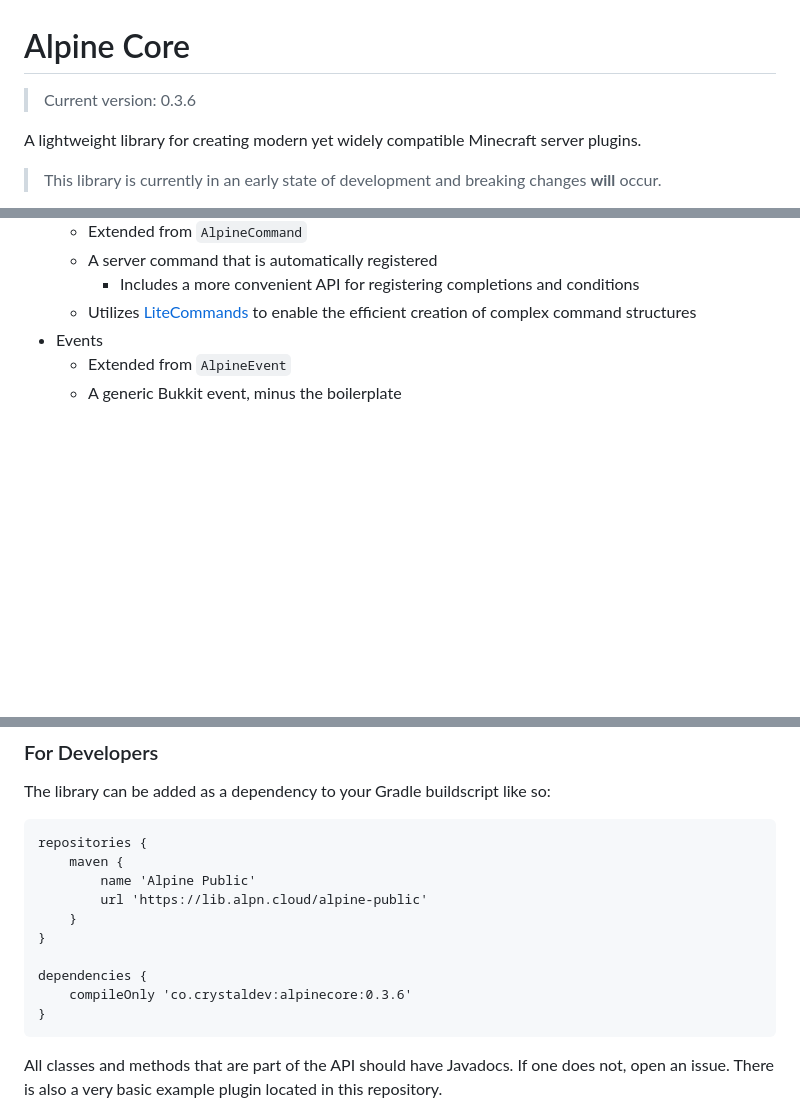
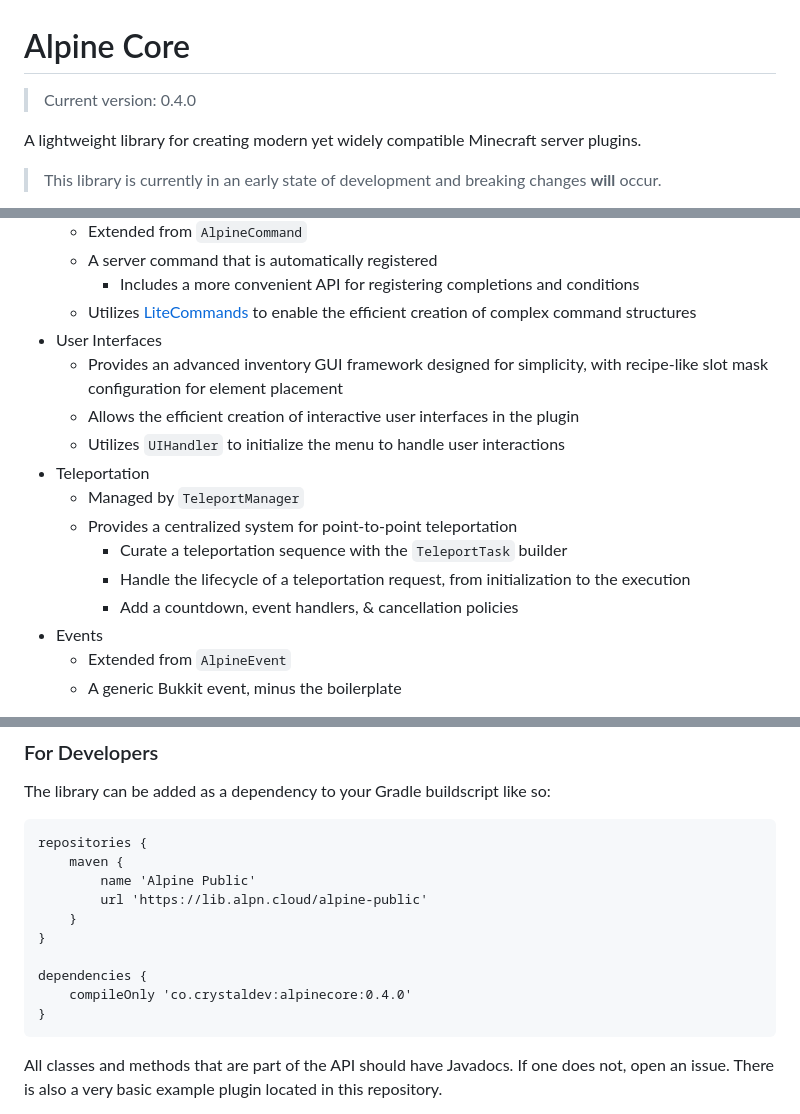
Before and after one commit to alpine-network/alpine-core, a Markdown page: README.md, 3 parts joined by grey strips. GitHub-like rendering; blank space fills up the shorter version.

````diff
--- a/README.md
+++ b/README.md
@@ -1,5 +1,5 @@
 # Alpine Core
-> Current version: 0.3.6
+> Current version: 0.4.0
 
 A lightweight library for creating modern yet widely compatible Minecraft server plugins.
 
@@ -37,6 +37,16 @@ The project consists of the following core systems:
   - A server command that is automatically registered
     - Includes a more convenient API for registering completions and conditions
   - Utilizes [LiteCommands](https://github.com/Rollczi/LiteCommands) to enable the efficient creation of complex command structures
+- User Interfaces
+  - Provides an advanced inventory GUI framework designed for simplicity, with recipe-like slot mask configuration for element placement
+  - Allows the efficient creation of interactive user interfaces in the plugin
+  - Utilizes `UIHandler` to initialize the menu to handle user interactions
+- Teleportation
+  - Managed by `TeleportManager`
+  - Provides a centralized system for point-to-point teleportation
+    - Curate a teleportation sequence with the `TeleportTask` builder
+    - Handle the lifecycle of a teleportation request, from initialization to the execution
+    - Add a countdown, event handlers, & cancellation policies
 - Events
   - Extended from `AlpineEvent`
   - A generic Bukkit event, minus the boilerplate
@@ -53,7 +63,7 @@ repositories {
 }
 
 dependencies {
-    compileOnly 'co.crystaldev:alpinecore:0.3.6'
+    compileOnly 'co.crystaldev:alpinecore:0.4.0'
 }
 ```
 
````
